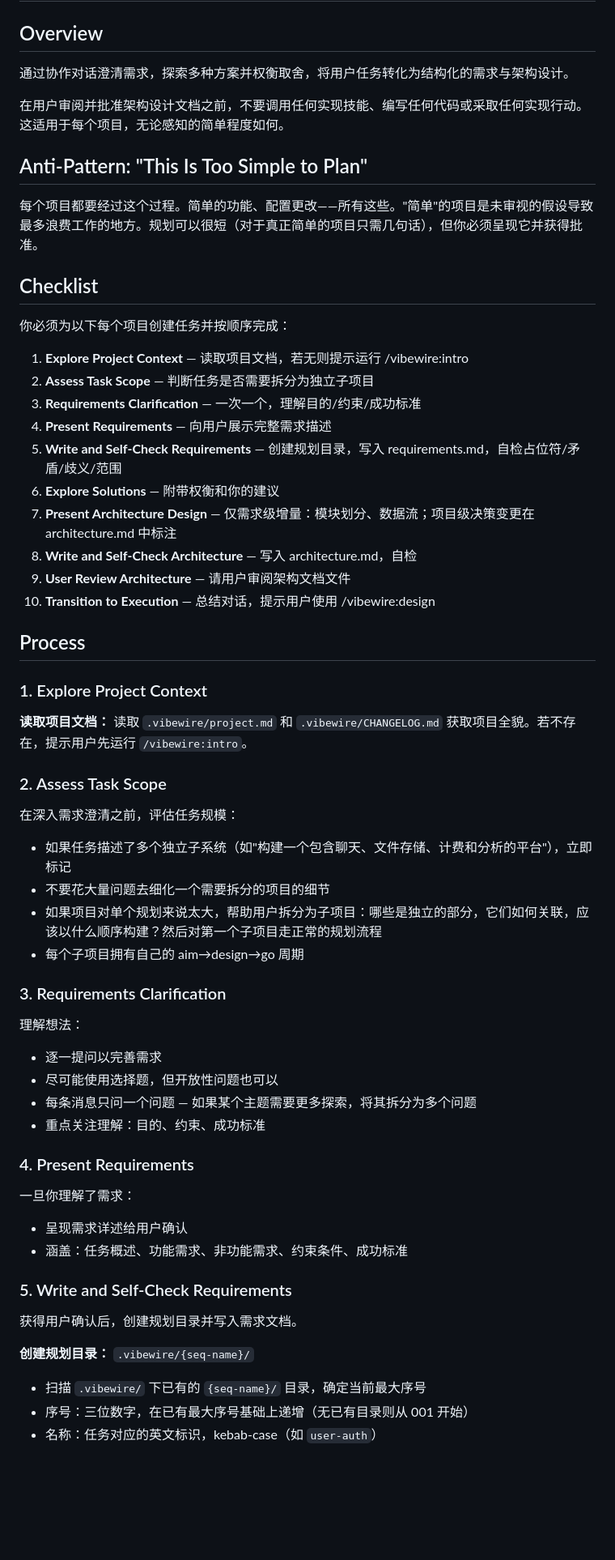
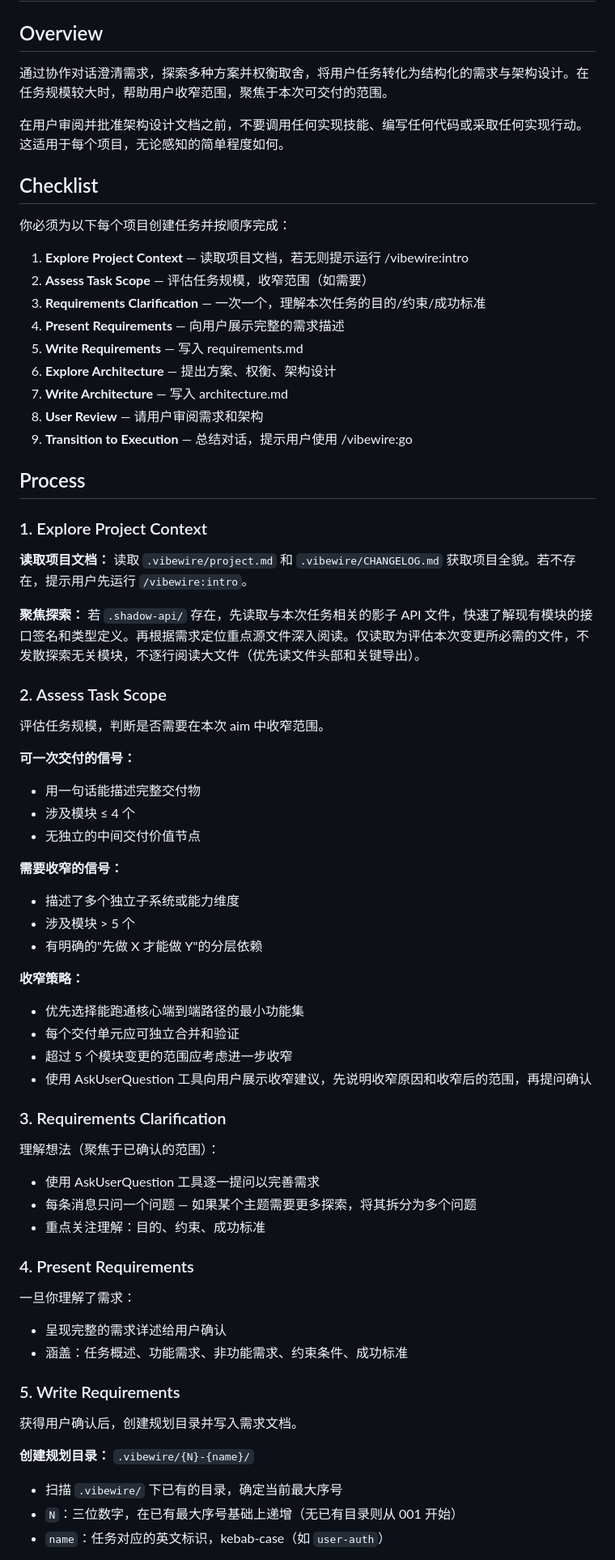
Before and after one commit to owniai/vibewire, a Markdown page: skills/aim/SKILL.md, the part around one of its changes. Shown at 81% size. Rendered like a GitHub page; blank space fills up the shorter version.

```diff
--- a/skills/aim/SKILL.md
+++ b/skills/aim/SKILL.md
@@ -7,30 +7,25 @@ description: Use ONLY when the user explicitly invokes /vibewire:aim. Do not aut
 
 ## Overview
 
-通过协作对话澄清需求，探索多种方案并权衡取舍，将用户任务转化为结构化的需求与架构设计。
+通过协作对话澄清需求，探索多种方案并权衡取舍，将用户任务转化为结构化的需求与架构设计。在任务规模较大时，帮助用户收窄范围，聚焦于本次可交付的范围。
 
 <HARD-GATE>
 在用户审阅并批准架构设计文档之前，不要调用任何实现技能、编写任何代码或采取任何实现行动。这适用于每个项目，无论感知的简单程度如何。
 </HARD-GATE>
-
-## Anti-Pattern: "This Is Too Simple to Plan"
-
-每个项目都要经过这个过程。简单的功能、配置更改——所有这些。"简单"的项目是未审视的假设导致最多浪费工作的地方。规划可以很短（对于真正简单的项目只需几句话），但你必须呈现它并获得批准。
 
 ## Checklist
 
 你必须为以下每个项目创建任务并按顺序完成：
 
 1. **Explore Project Context** — 读取项目文档，若无则提示运行 /vibewire:intro
-2. **Assess Task Scope** — 判断任务是否需要拆分为独立子项目
-3. **Requirements Clarification** — 一次一个，理解目的/约束/成功标准
-4. **Present Requirements** — 向用户展示完整需求描述
-5. **Write and Self-Check Requirements** — 创建规划目录，写入 requirements.md，自检占位符/矛盾/歧义/范围
-6. **Explore Solutions** — 附带权衡和你的建议
-7. **Present Architecture Design** — 仅需求级增量：模块划分、数据流；项目级决策变更在 architecture.md 中标注
-8. **Write and Self-Check Architecture** — 写入 architecture.md，自检
-9. **User Review Architecture** — 请用户审阅架构文档文件
-10. **Transition to Execution** — 总结对话，提示用户使用 /vibewire:design
+2. **Assess Task Scope** — 评估任务规模，收窄范围（如需要）
+3. **Requirements Clarification** — 一次一个，理解本次任务的目的/约束/成功标准
+4. **Present Requirements** — 向用户展示完整的需求描述
+5. **Write Requirements** — 写入 requirements.md
+6. **Explore Architecture** — 提出方案、权衡、架构设计
+7. **Write Architecture** — 写入 architecture.md
+8. **User Review** — 请用户审阅需求和架构
+9. **Transition to Execution** — 总结对话，提示用户使用 /vibewire:go
 
 ## Process
 
@@ -38,34 +33,47 @@ description: Use ONLY when the user explicitly invokes /vibewire:aim. Do not aut
 
 **读取项目文档：** 读取 `.vibewire/project.md` 和 `.vibewire/CHANGELOG.md` 获取项目全貌。若不存在，提示用户先运行 `/vibewire:intro`。
 
+**聚焦探索：** 若 `.shadow-api/` 存在，先读取与本次任务相关的影子 API 文件，快速了解现有模块的接口签名和类型定义。再根据需求定位重点源文件深入阅读。仅读取为评估本次变更所必需的文件，不发散探索无关模块，不逐行阅读大文件（优先读文件头部和关键导出）。
+
 ### 2. Assess Task Scope
 
-在深入需求澄清之前，评估任务规模：
-- 如果任务描述了多个独立子系统（如"构建一个包含聊天、文件存储、计费和分析的平台"），立即标记
-- 不要花大量问题去细化一个需要拆分的项目的细节
-- 如果项目对单个规划来说太大，帮助用户拆分为子项目：哪些是独立的部分，它们如何关联，应该以什么顺序构建？然后对第一个子项目走正常的规划流程
-- 每个子项目拥有自己的 aim→design→go 周期
+评估任务规模，判断是否需要在本次 aim 中收窄范围。
+
+**可一次交付的信号：**
+- 用一句话能描述完整交付物
+- 涉及模块 ≤ 4 个
+- 无独立的中间交付价值节点
+
+**需要收窄的信号：**
+- 描述了多个独立子系统或能力维度
+- 涉及模块 > 5 个
+- 有明确的"先做 X 才能做 Y"的分层依赖
+
+**收窄策略：**
+- 优先选择能跑通核心端到端路径的最小功能集
+- 每个交付单元应可独立合并和验证
+- 超过 5 个模块变更的范围应考虑进一步收窄
+- 使用 AskUserQuestion 工具向用户展示收窄建议，先说明收窄原因和收窄后的范围，再提问确认
 
 ### 3. Requirements Clarification
 
-理解想法：
-- 逐一提问以完善需求
-- 尽可能使用选择题，但开放性问题也可以
+理解想法（聚焦于已确认的范围）：
+- 使用 AskUserQuestion 工具逐一提问以完善需求
 - 每条消息只问一个问题 — 如果某个主题需要更多探索，将其拆分为多个问题
 - 重点关注理解：目的、约束、成功标准
 
 ### 4. Present Requirements
 
 一旦你理解了需求：
-- 呈现需求详述给用户确认
+- 呈现完整的需求详述给用户确认
 - 涵盖：任务概述、功能需求、非功能需求、约束条件、成功标准
 
-### 5. Write and Self-Check Requirements
+### 5. Write Requirements
 
 获得用户确认后，创建规划目录并写入需求文档。
 
-**创建规划目录：** `.vibewire/{seq-name}/`
-- 扫描 `.vibewire/` 下已有的 `{seq-name}/` 目录，确定当前最大序号
-- 序号：三位数字，在已有最大序号基础上递增（无已有目录则从 001 开始）
-- 名称：任务对应的英文标识，kebab-case（如 `user-auth`）
+**创建规划目录：** `.vibewire/{N}-{name}/`
+- 扫描 `.vibewire/` 下已有的目录，确定当前最大序号
+- `N`：三位数字，在已有最大序号基础上递增（无已有目录则从 001 开始）
+- `name`：任务对应的英文标识，kebab-case（如 `user-auth`）
 
```
Also changed, not shown: other parts of skills/aim/SKILL.md (+31 -61 lines), skills/design/SKILL.md (deleted, +0 -128 lines).
